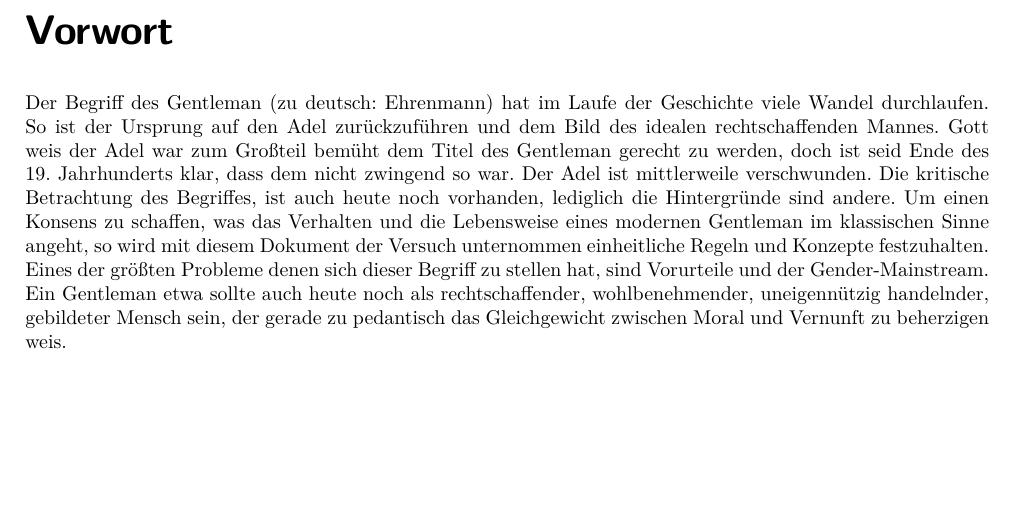
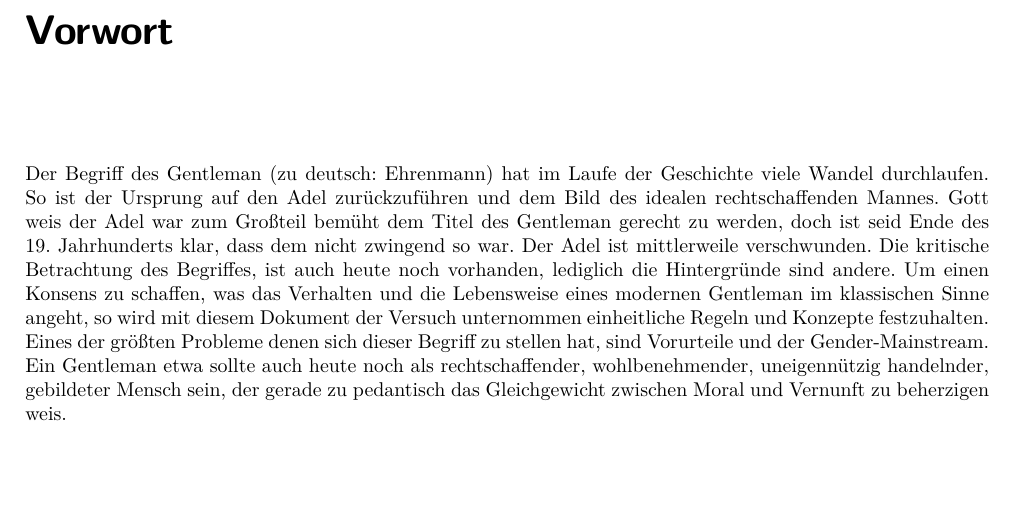
Before and after one commit to wechlertj/GentlemensAgreement, a LaTeX thesis (Gentlemen's Agreement.tex, which reads befehle.tex): part of page 2 of 9, cut so that both start at the same text. Compiled offline with pdfLaTeX.

Commit message:
Kapitel spacing von 2 auf 5 geändert

```diff
--- a/befehle.tex
+++ b/befehle.tex
@@ -40,7 +40,7 @@
 
 % > formats: \chapter
     \renewcommand*\chapterheadstartvskip{\vspace*{-8.5em}}
-    \renewcommand*\chapterheadendvskip{\vspace*{2\baselineskip}}
+    \renewcommand*\chapterheadendvskip{\vspace*{5\baselineskip}}
     \renewcommand*{\chapterformat}{%
         \ctchapternumber{\thechapter}%
     }
```
